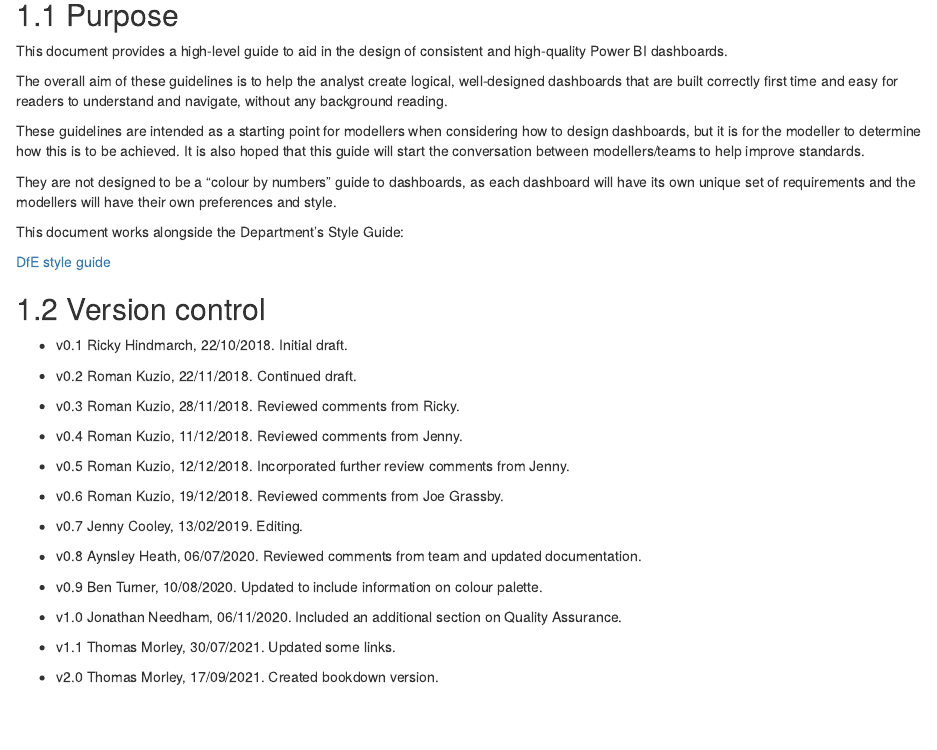
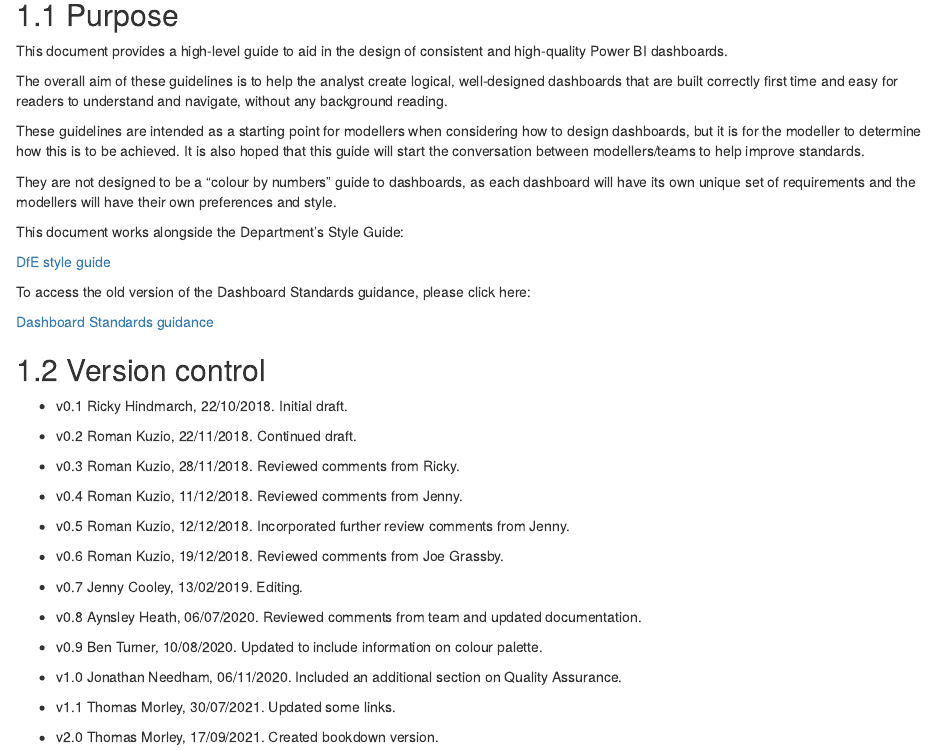
Before and after one commit to dfe-analytical-services/dashboardstandards, an R Markdown document (index.Rmd): the page in a window 1100 px wide, from 420 px down. Rendered offline with R 4.5, knitr and Pandoc, with nearby package versions; drawn as R Markdown's standard HTML page in place of the format the file asks for.

Commit message:
Adding link to old version of documentation

```diff
--- a/index.Rmd
+++ b/index.Rmd
@@ -35,6 +35,10 @@ This document works alongside the Department’s Style Guide:
 
 [DfE style guide](https://educationgovuk.sharepoint.com/sites/how-do-i/SitePages/communications-style-guide.aspx)
 
+To access the old version of the Dashboard Standards guidance, please click here:
+
+[Dashboard Standards guidance](https://educationgovuk.sharepoint.com/:w:/r/sites/sarpi/g/_layouts/15/Doc.aspx?sourcedoc=%7B0EF92C8D-9F1D-40A7-8F18-8B3BE22CF303%7D&file=Dashboard%20Standards.docx&action=default&mobileredirect=true)
+
 ## Version control
 
 * v0.1 Ricky Hindmarch, 22/10/2018. Initial draft.
```
Also changed, not shown: docs/search_index.json, 8 other files.
